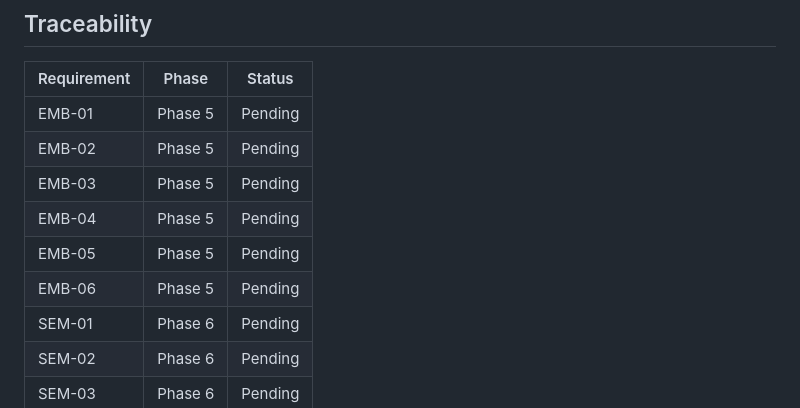
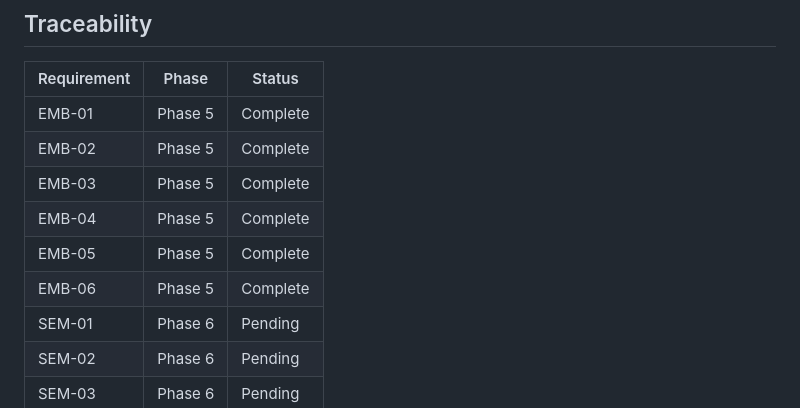
Before and after one commit to NoahNovickFaille/yvr-pitch-putt, a Markdown page: .planning/REQUIREMENTS.md, the part around the change. Drawn GitHub-style.

```diff
--- a/.planning/REQUIREMENTS.md
+++ b/.planning/REQUIREMENTS.md
@@ -53,12 +53,12 @@ v1.1 transforms the memory system from keyword matching to semantic understandin
 
 | Requirement | Phase | Status |
 |-------------|-------|--------|
-| EMB-01 | Phase 5 | Pending |
-| EMB-02 | Phase 5 | Pending |
-| EMB-03 | Phase 5 | Pending |
-| EMB-04 | Phase 5 | Pending |
-| EMB-05 | Phase 5 | Pending |
-| EMB-06 | Phase 5 | Pending |
+| EMB-01 | Phase 5 | Complete |
+| EMB-02 | Phase 5 | Complete |
+| EMB-03 | Phase 5 | Complete |
+| EMB-04 | Phase 5 | Complete |
+| EMB-05 | Phase 5 | Complete |
+| EMB-06 | Phase 5 | Complete |
 | SEM-01 | Phase 6 | Pending |
 | SEM-02 | Phase 6 | Pending |
 | SEM-03 | Phase 6 | Pending |
```
Also changed, not shown: .planning/ROADMAP.md (+7 -7 lines), 1 other file.
